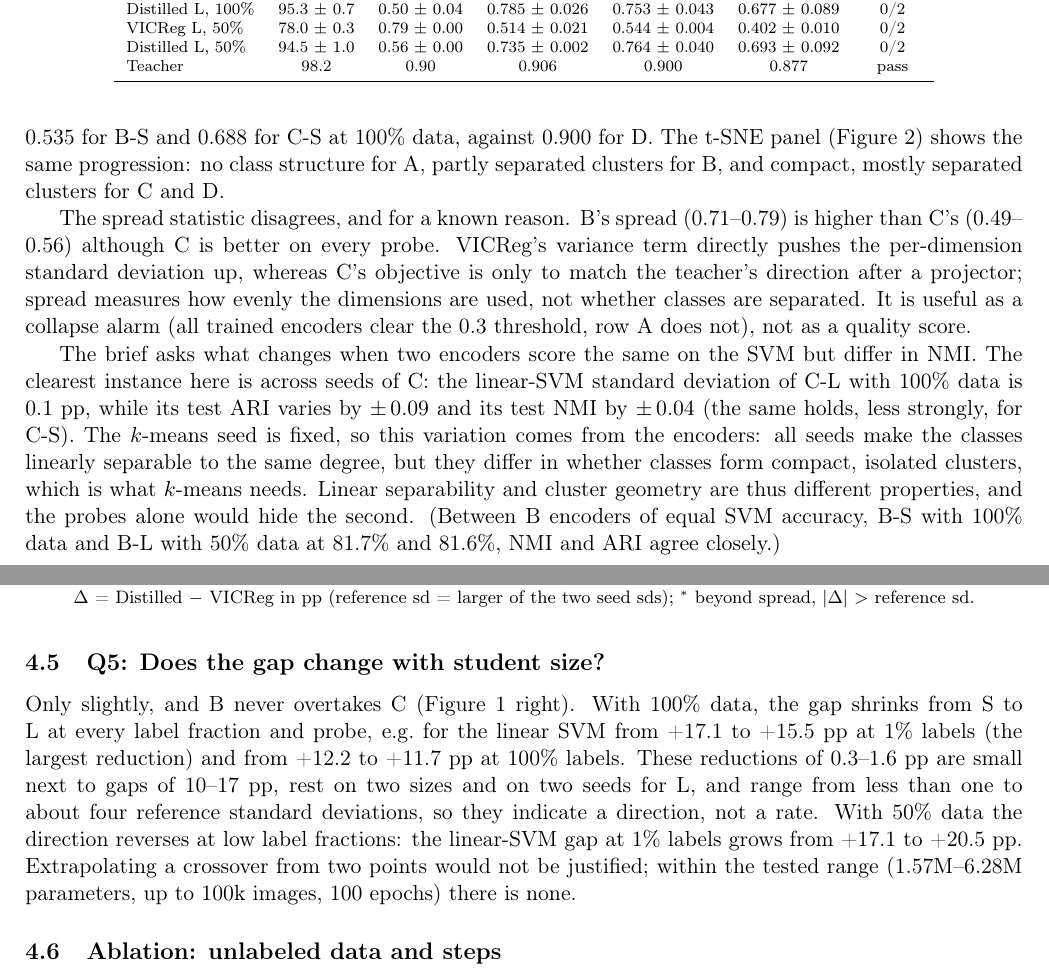
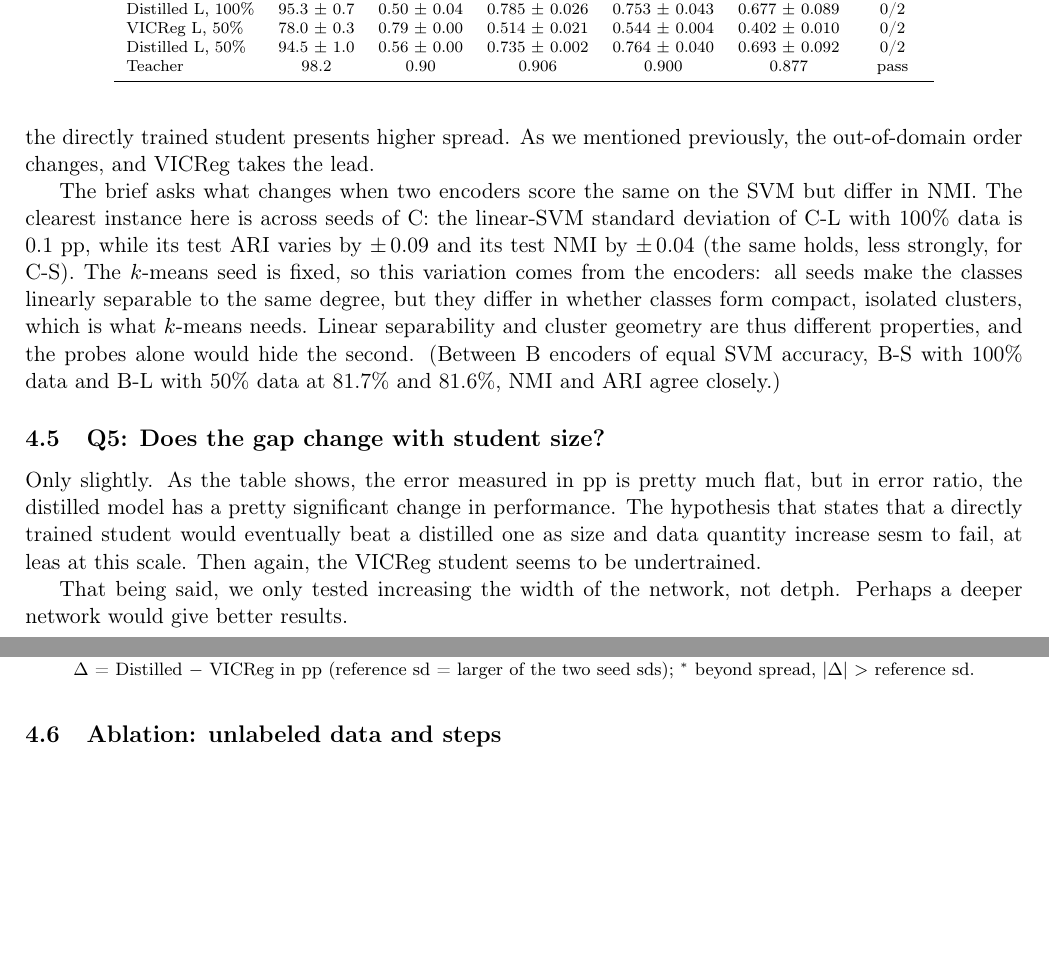
Before and after one commit to nelliDev/mo433, a LaTeX document (report/main.tex): two parts of pages 8 and 9 of 18 before the commit and two parts of pages 8 and 9 of 17 after it, joined at a grey line, cut so that both start at the same text, the shorter picture padded with empty space. Compiled offline with pdfLaTeX.

Commit message:
more text

```diff
--- a/report/main.tex
+++ b/report/main.tex
@@ -375,20 +356,22 @@ cache's cost; it is negligible next to the pretraining estimate either way.
   \label{fig:tsne}
 \end{figure}
 
-Mostly yes (Table~\ref{tab:diagnostics}). Validation $k$-NN, validation and test $k$-means
-NMI, and test ARI all order the encoders A $<$ B $<$ C $<$ D at both sizes and both data
-amounts, matching the probes; e.g.\ test NMI is \NmiTestBSFull{} for B-S and \NmiTestCSFull{}
-for C-S at 100\% data, against \NmiTestD{} for D. The t-SNE panel
-(Figure~\ref{fig:tsne}) shows the same progression: no class structure for A, partly
-separated clusters for B, and compact, mostly separated clusters for C and D.
+Mostly yes. The ordering is preserved (Untrained < VICReg < Distilled < Teacher on all metrics in STL-10), but the spread is different. Since VICReg's variance term pushes each dimension's standard deviation up, compred to a single view matching with teacher in the distilled student, it is expected that the directly trained student presents higher spread. As we mentioned previously, the out-of-domain order changes, and VICReg takes the lead.
 
-The spread statistic disagrees, and for a known reason. B's spread (\SpreadBSHalf{}--\SpreadBLFull)
-is higher than C's (\SpreadCSFull{}--\SpreadCLHalf) although C is better on every probe.
-VICReg's variance term directly pushes the per-dimension standard deviation up, whereas
-C's objective is only to match the teacher's direction after a projector; spread measures
-how evenly the dimensions are used, not whether classes are separated. It is useful as a
-collapse alarm (all trained encoders clear the 0.3 threshold, row A does not), not as a
-quality score.
+% Mostly yes (Table~\ref{tab:diagnostics}). Validation $k$-NN, validation and test $k$-means
+% NMI, and test ARI all order the encoders A $<$ B $<$ C $<$ D at both sizes and both data
+% amounts, matching the probes; e.g.\ test NMI is \NmiTestBSFull{} for B-S and \NmiTestCSFull{}
+% for C-S at 100\% data, against \NmiTestD{} for D. The t-SNE panel
+% (Figure~\ref{fig:tsne}) shows the same progression: no class structure for A, partly
+% separated clusters for B, and compact, mostly separated clusters for C and D.
+
+% The spread statistic disagrees, and for a known reason. B's spread (\SpreadBSHalf{}--\SpreadBLFull)
+% is higher than C's (\SpreadCSFull{}--\SpreadCLHalf) although C is better on every probe.
+% VICReg's variance term directly pushes the per-dimension standard deviation up, whereas
+% C's objective is only to match the teacher's direction after a projector; spread measures
+% how evenly the dimensions are used, not whether classes are separated. It is useful as a
+% collapse alarm (all trained encoders clear the 0.3 threshold, row A does not), not as a
+% quality score.
 
 The brief asks what changes when two encoders score the same on the SVM but differ in NMI.
 The clearest instance here is across seeds of C: the linear-SVM standard deviation of C-L
@@ -404,17 +387,21 @@ equal SVM accuracy, B-S with 100\% data and B-L with 50\% data at \AccBSFullLinH
 \subsection{Q5: Does the gap change with student size?}
 \label{sec:q5}
 
-Only slightly, and B never overtakes C (Figure~\ref{fig:curves} right). With 100\% data, the
-gap shrinks from S to L at every label fraction and probe, e.g.\ for the linear SVM from
-\GapSFullLinOne{} to \GapLFullLinOne~pp at 1\% labels (the largest reduction) and from
-\GapSFullLinHundred{} to \GapLFullLinHundred~pp at 100\% labels. These reductions of
-0.3--1.6~pp are small next to gaps of 10--17~pp, rest on two sizes and on two seeds for L,
-and range from less than one to about four reference standard deviations, so they indicate
-a direction, not a rate. With
-50\% data the direction reverses at low label fractions: the linear-SVM gap at 1\% labels
-grows from \GapSHalfLinOne{} to \GapLHalfLinOne~pp. Extrapolating a crossover from two
-points would not be justified; within the tested range (1.57M--6.28M parameters, up to 100k
-images, 100 epochs) there is none.
+Only slightly. As the table shows, the error measured in pp is pretty much flat, but in error ratio, the distilled model has a pretty significant change in performance. The hypothesis that states that a directly trained student would eventually beat a distilled one as size and data quantity increase sesm to fail, at leas at this scale. Then again, the VICReg student seems to be undertrained.
+
+That being said, we only tested increasing the width of the network, not detph. Perhaps a deeper network would give better results.
+
+% Only slightly, and B never overtakes C (Figure~\ref{fig:curves} right). With 100\% data, the
+% gap shrinks from S to L at every label fraction and probe, e.g.\ for the linear SVM from
+% \GapSFullLinOne{} to \GapLFullLinOne~pp at 1\% labels (the largest reduction) and from
+% \GapSFullLinHundred{} to \GapLFullLinHundred~pp at 100\% labels. These reductions of
+% 0.3--1.6~pp are small next to gaps of 10--17~pp, rest on two sizes and on two seeds for L,
+% and range from less than one to about four reference standard deviations, so they indicate
+% a direction, not a rate. With
+% 50\% data the direction reverses at low label fractions: the linear-SVM gap at 1\% labels
+% grows from \GapSHalfLinOne{} to \GapLHalfLinOne~pp. Extrapolating a crossover from two
+% points would not be justified; within the tested range (1.57M--6.28M parameters, up to 100k
+% images, 100 epochs) there is none.
 
 \subsection{Ablation: unlabeled data and steps}
 \label{sec:ablation}
```
Also changed, not shown: report/main.pdf, report/main.tex (31 more changed lines), 1 other file.
